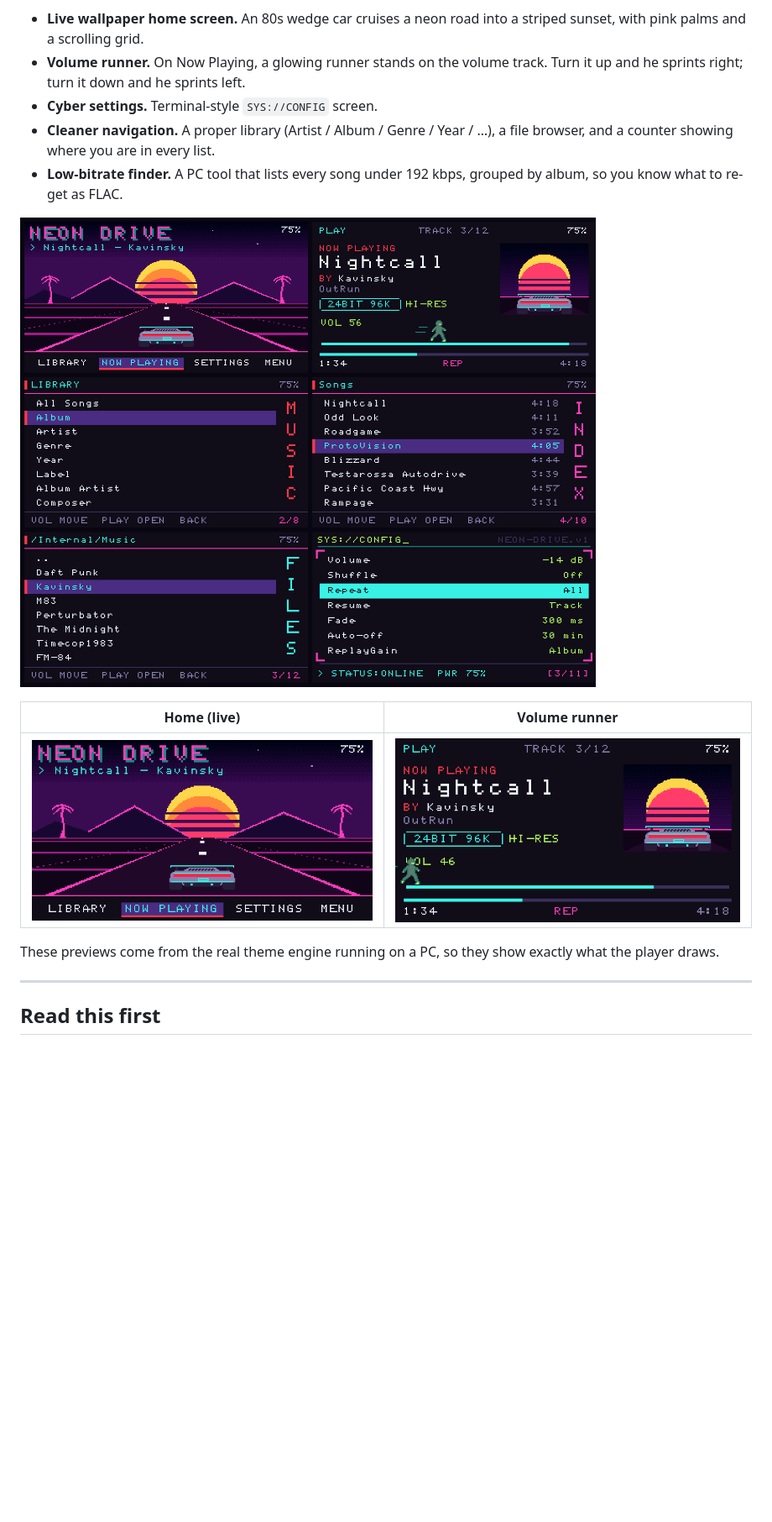
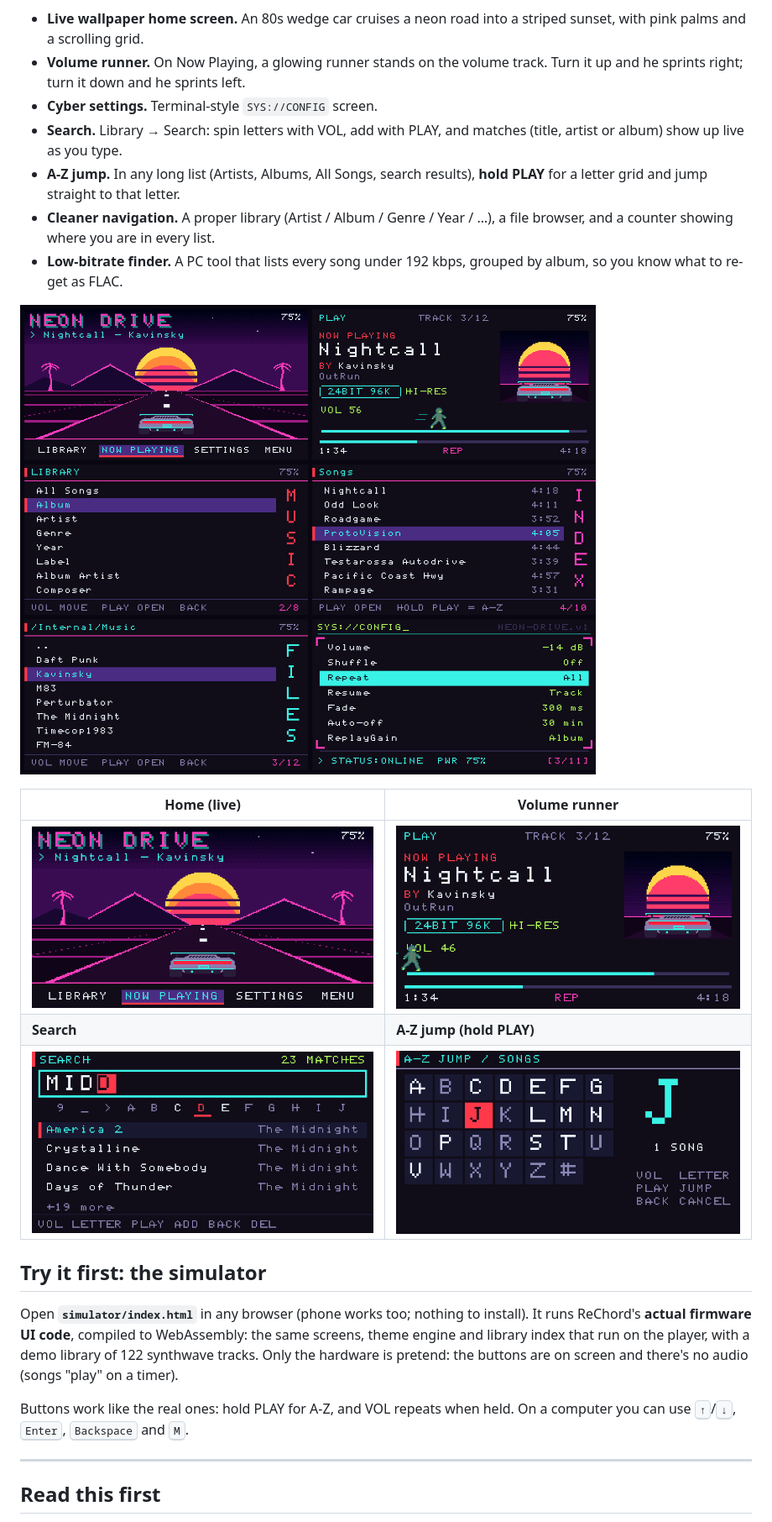
Before and after one commit to asherobrien8-alt/neon-drive, a Markdown page: README.md, the part around one of its changes. Shown at 84% size. Rendered like a GitHub page; pictures changed too: docs/preview/az.png (added), docs/preview/overview.png, docs/preview/search.png (added); blank space fills up the shorter version.

```diff
--- a/README.md
+++ b/README.md
@@ -5,6 +5,8 @@ A full retrowave / cyberpunk makeover for the FiiO Snowsky **Echo Mini**:
 - **Live wallpaper home screen.** An 80s wedge car cruises a neon road into a striped sunset, with pink palms and a scrolling grid.
 - **Volume runner.** On Now Playing, a glowing runner stands on the volume track. Turn it up and he sprints right; turn it down and he sprints left.
 - **Cyber settings.** Terminal-style `SYS://CONFIG` screen.
+- **Search.** Library → Search: spin letters with VOL, add with PLAY, and matches (title, artist or album) show up live as you type.
+- **A-Z jump.** In any long list (Artists, Albums, All Songs, search results), **hold PLAY** for a letter grid and jump straight to that letter.
 - **Cleaner navigation.** A proper library (Artist / Album / Genre / Year / …), a file browser, and a counter showing where you are in every list.
 - **Low-bitrate finder.** A PC tool that lists every song under 192 kbps, grouped by album, so you know what to re-get as FLAC.
 
@@ -13,8 +15,14 @@ A full retrowave / cyberpunk makeover for the FiiO Snowsky **Echo Mini**:
 | Home (live) | Volume runner |
 |---|---|
 | ![home](docs/preview/home_live_wallpaper.gif) | ![runner](docs/preview/now_playing_volume_runner.gif) |
+| **Search** | **A-Z jump (hold PLAY)** |
+| ![search](docs/preview/search.png) | ![a-z](docs/preview/az.png) |
 
-These previews come from the real theme engine running on a PC, so they show exactly what the player draws.
+## Try it first: the simulator
+
+Open **`simulator/index.html`** in any browser (phone works too; nothing to install). It runs ReChord's **actual firmware UI code**, compiled to WebAssembly: the same screens, theme engine and library index that run on the player, with a demo library of 122 synthwave tracks. Only the hardware is pretend: the buttons are on screen and there's no audio (songs "play" on a timer).
+
+Buttons work like the real ones: hold PLAY for A-Z, and VOL repeats when held. On a computer you can use <kbd>↑</kbd>/<kbd>↓</kbd>, <kbd>Enter</kbd>, <kbd>Backspace</kbd> and <kbd>M</kbd>.
 
 ---
 
```
Also changed, not shown: other parts of README.md (+10 -3 lines), docs/preview/songs.png, 15 other files.
